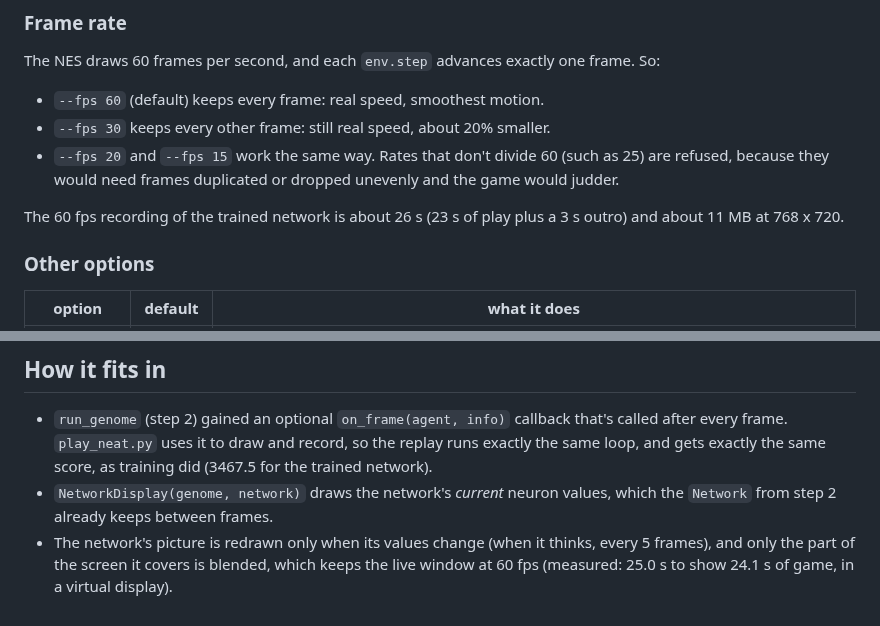
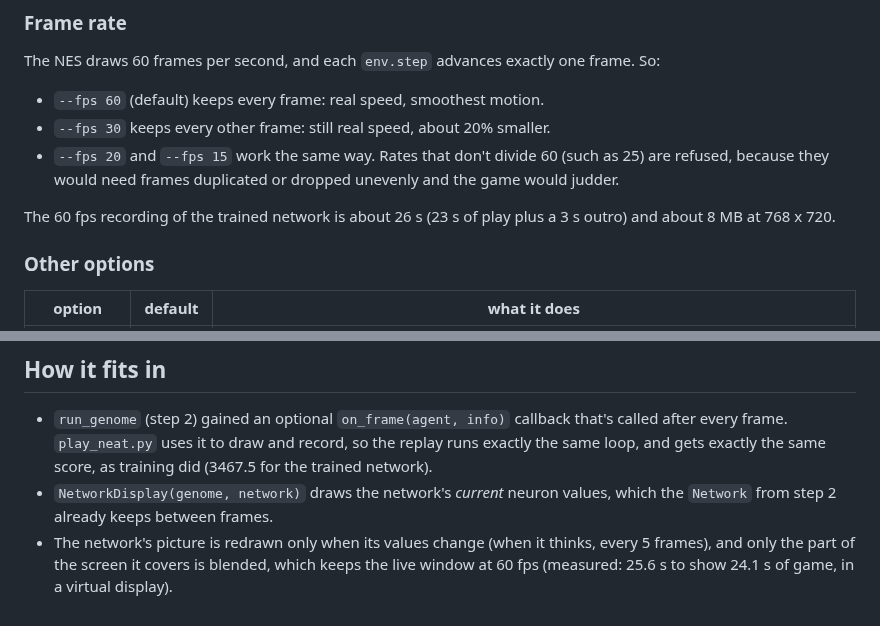
Before and after one commit to schalafi/MaRLio, a Markdown page: docs/03-overlay-and-recording.md, 2 parts joined by grey strips. Rendered like a GitHub page.

```diff
--- a/docs/03-overlay-and-recording.md
+++ b/docs/03-overlay-and-recording.md
@@ -102,7 +95,7 @@ frame. So:
   dropped unevenly and the game would judder.
 
 The 60 fps recording of the trained network is about 26 s (23 s of play
-plus a 3 s outro) and about 11 MB at 768 x 720.
+plus a 3 s outro) and about 8 MB at 768 x 720.
 
 ### Other options
 
@@ -123,5 +116,5 @@ plus a 3 s outro) and about 11 MB at 768 x 720.
   values, which the `Network` from step 2 already keeps between frames.
 * The network's picture is redrawn only when its values change (when it
   thinks, every 5 frames), and only the part of the screen it covers is
-  blended, which keeps the live window at 60 fps (measured: 25.0 s to show
+  blended, which keeps the live window at 60 fps (measured: 25.6 s to show
   24.1 s of game, in a virtual display).
```
Also changed, not shown: other parts of docs/03-overlay-and-recording.md (+19 -26 lines), docs/images/network-overlay.png, 1 other file.
